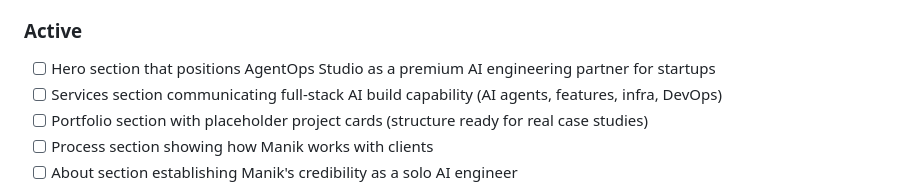
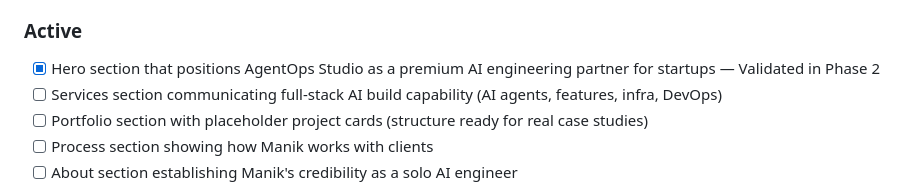
Before and after one commit to manikmal/agentops-site, a Markdown page: .planning/PROJECT.md, the part around the change. GitHub-like rendering.

Commit message:
docs(phase-2): evolve PROJECT.md — hero requirement validated

```diff
--- a/.planning/PROJECT.md
+++ b/.planning/PROJECT.md
@@ -20,7 +20,7 @@ An SME owner or startup founder lands on the site and immediately feels they've
 
 ### Active
 
-- [ ] Hero section that positions AgentOps Studio as a premium AI engineering partner for startups
+- [x] Hero section that positions AgentOps Studio as a premium AI engineering partner for startups — Validated in Phase 2
 - [ ] Services section communicating full-stack AI build capability (AI agents, features, infra, DevOps)
 - [ ] Portfolio section with placeholder project cards (structure ready for real case studies)
 - [ ] Process section showing how Manik works with clients
```
